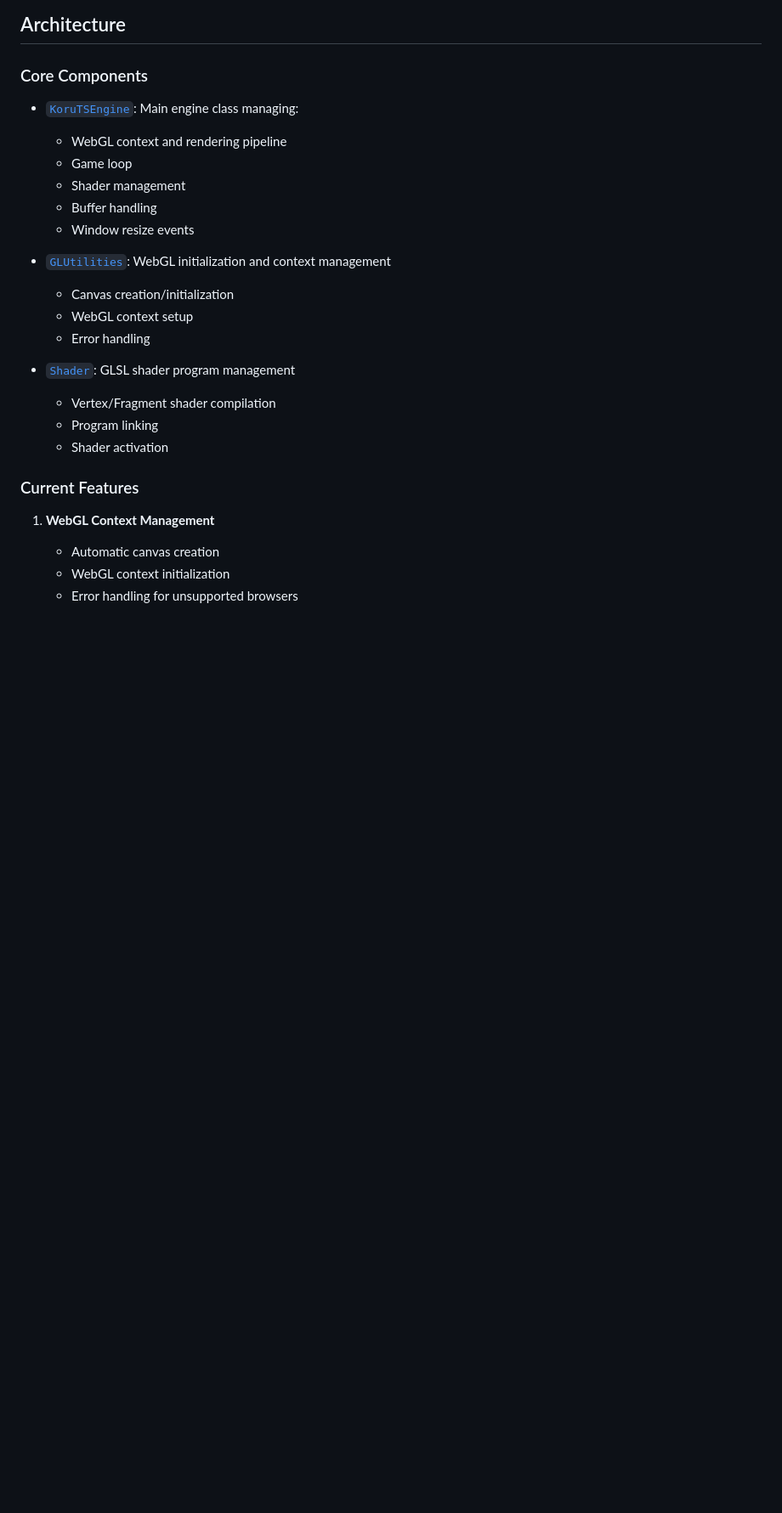
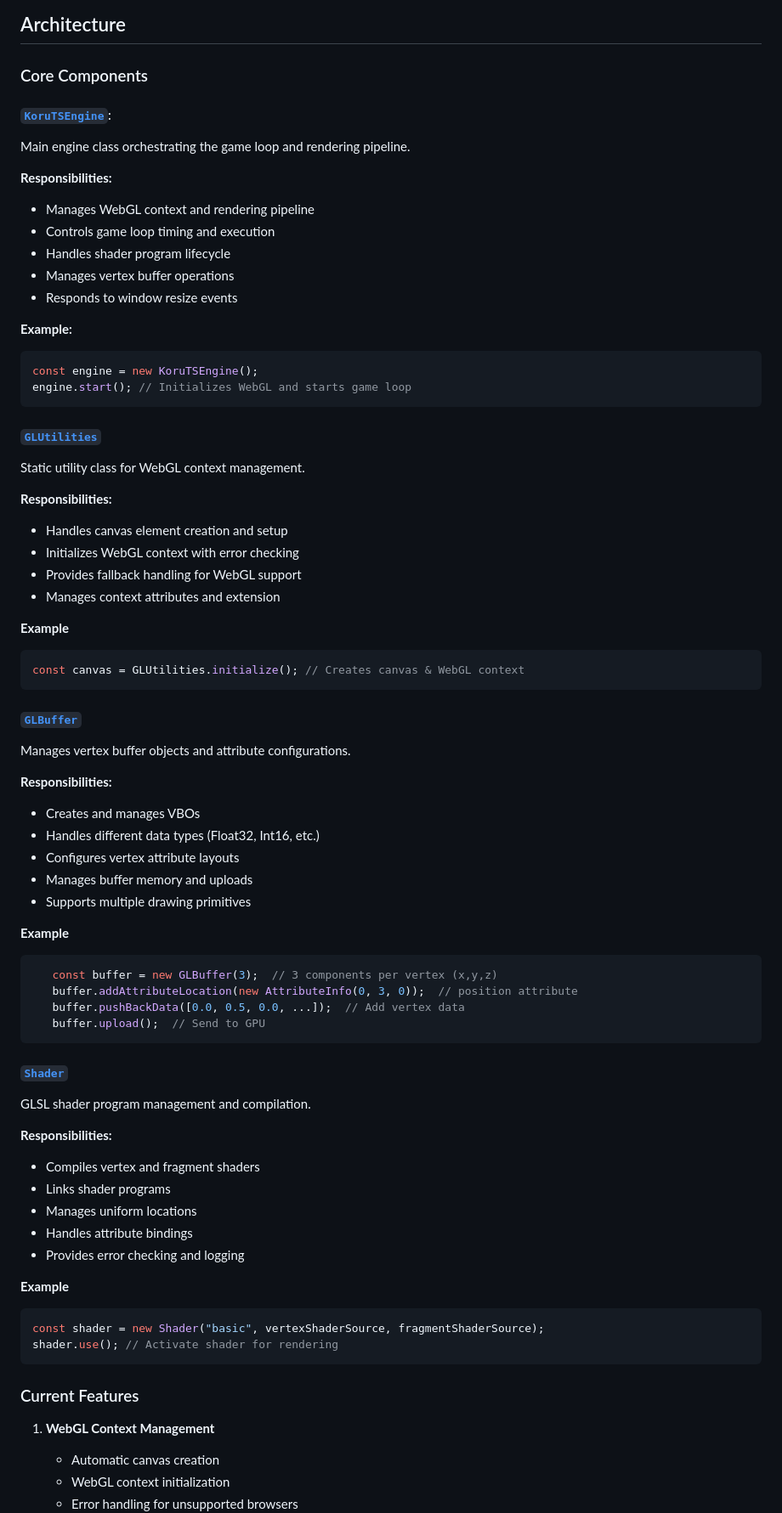
Before and after one commit to Cyrus-0101/koru-ts, a Markdown page: README.md, the part around one of its changes. Shown at 85% size. Rendered like a GitHub page; blank space fills up the shorter version.

Commit message:
Refactor docs

````diff
--- a/README.md
+++ b/README.md
@@ -6,24 +6,81 @@ A WebGL-based TypeScript game engine focusing on 2D/3D rendering with modern web
 
 ### Core Components
 
-- [`KoruTSEngine`](src/core/engine.ts): Main engine class managing:
+#### [`KoruTSEngine`](src/core/engine.ts):
 
-  - WebGL context and rendering pipeline
-  - Game loop
-  - Shader management
-  - Buffer handling
-  - Window resize events
+Main engine class orchestrating the game loop and rendering pipeline.
 
-- [`GLUtilities`](src/core/gl/gl.ts): WebGL initialization and context management
+**Responsibilities:**
 
-  - Canvas creation/initialization
-  - WebGL context setup
-  - Error handling
+- Manages WebGL context and rendering pipeline
+- Controls game loop timing and execution
+- Handles shader program lifecycle
+- Manages vertex buffer operations
+- Responds to window resize events
 
-- [`Shader`](src/core/gl/shaders.ts): GLSL shader program management
-  - Vertex/Fragment shader compilation
-  - Program linking
-  - Shader activation
+**Example:**
+
+```typescript
+const engine = new KoruTSEngine();
+engine.start(); // Initializes WebGL and starts game loop
+```
+
+#### [`GLUtilities`](src/core/gl/gl.ts)
+
+Static utility class for WebGL context management.
+
+**Responsibilities:**
+
+- Handles canvas element creation and setup
+- Initializes WebGL context with error checking
+- Provides fallback handling for WebGL support
+- Manages context attributes and extension
+
+**Example**
+
+```typescript
+const canvas = GLUtilities.initialize(); // Creates canvas & WebGL context
+```
+
+#### [`GLBuffer`](src/core/gl/glBuffer.ts)
+
+Manages vertex buffer objects and attribute configurations.
+
+**Responsibilities:**
+
+- Creates and manages VBOs
+- Handles different data types (Float32, Int16, etc.)
+- Configures vertex attribute layouts
+- Manages buffer memory and uploads
+- Supports multiple drawing primitives
+
+**Example**
+
+```typescript
+   const buffer = new GLBuffer(3);  // 3 components per vertex (x,y,z)
+   buffer.addAttributeLocation(new AttributeInfo(0, 3, 0));  // position attribute
+   buffer.pushBackData([0.0, 0.5, 0.0, ...]);  // Add vertex data
+   buffer.upload();  // Send to GPU
+```
+
+#### [`Shader`](src/core/gl/shaders.ts)
+
+GLSL shader program management and compilation.
+
+**Responsibilities:**
+
+- Compiles vertex and fragment shaders
+- Links shader programs
+- Manages uniform locations
+- Handles attribute bindings
+- Provides error checking and logging
+
+**Example**
+
+```typescript
+const shader = new Shader("basic", vertexShaderSource, fragmentShaderSource);
+shader.use(); // Activate shader for rendering
+```
 
 ### Current Features
 
````
Also changed, not shown: other parts of README.md (+5 -8 lines).
